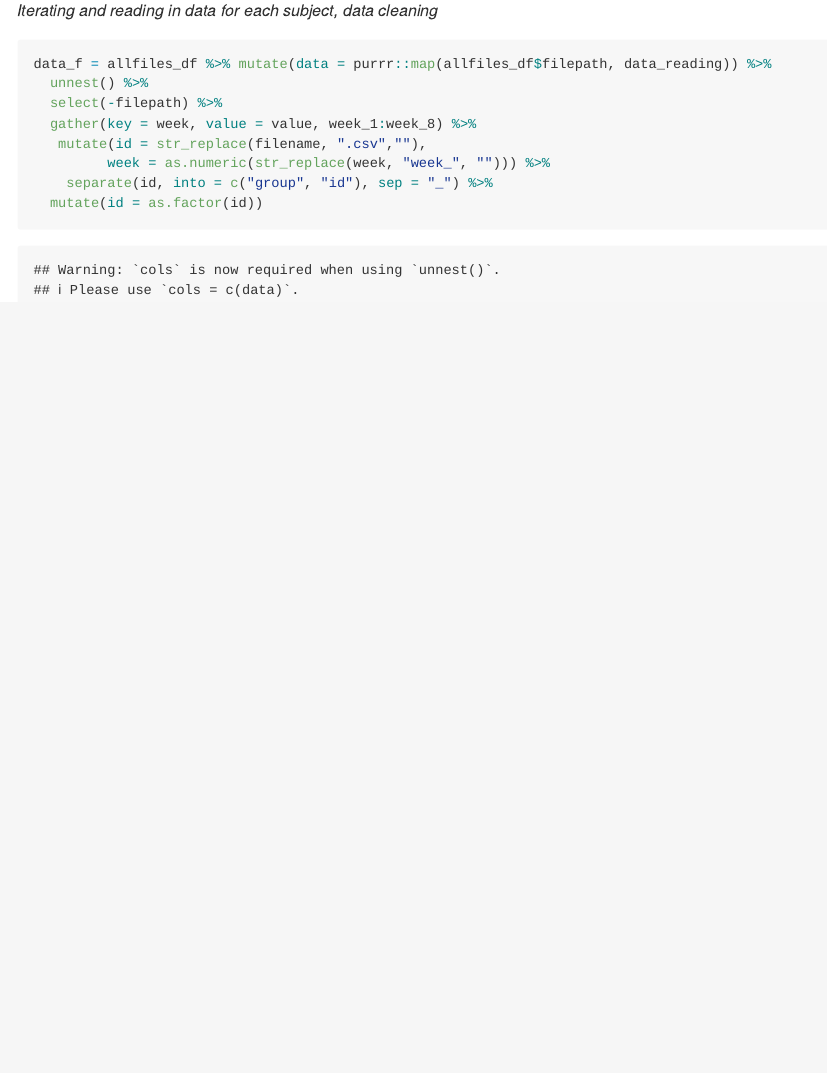
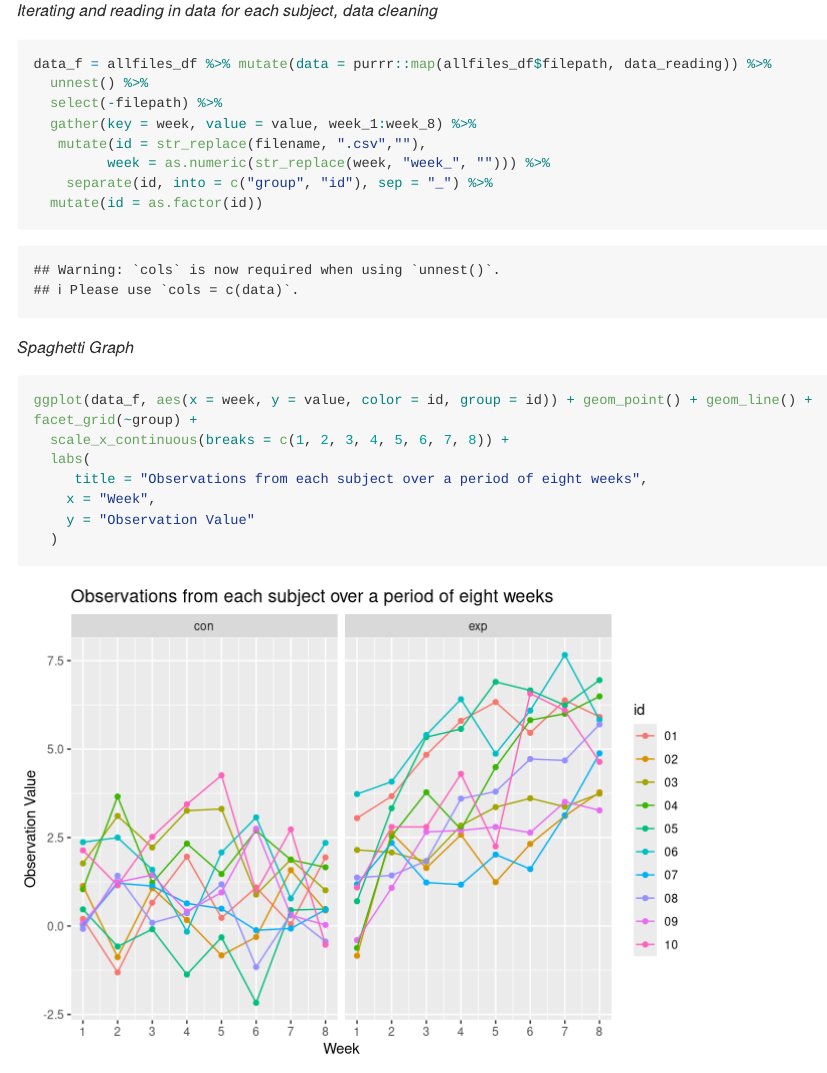
Before and after one commit to yaaklu/p8105_hw5_ykk2116, an R Markdown document (p8105_hw5_ykk2116.Rmd): the page in a window 1100 px wide, from 1490 px down. Rendered offline with R 4.5, knitr and Pandoc, with nearby package versions; long lines of code are wrapped.

Commit message:
made plot

````diff
--- a/p8105_hw5_ykk2116.Rmd
+++ b/p8105_hw5_ykk2116.Rmd
@@ -47,3 +47,15 @@ data_f = allfiles_df %>% mutate(data = purrr::map(allfiles_df$filepath, data_rea
     separate(id, into = c("group", "id"), sep = "_") %>%
   mutate(id = as.factor(id))
 ```
+
+_Spaghetti Graph_
+
+```{r}
+ggplot(data_f, aes(x = week, y = value, color = id, group = id)) + geom_point() + geom_line() + facet_grid(~group) +
+  scale_x_continuous(breaks = c(1, 2, 3, 4, 5, 6, 7, 8)) +
+  labs(
+     title = "Observations from each subject over a period of eight weeks",
+    x = "Week",
+    y = "Observation Value"
+  )
+```
````
Also changed, not shown: p8105_hw5_ykk2116.md (added), p8105_hw5_ykk2116_files/figure-gfm/unnamed-chunk-5-1.png (added).
